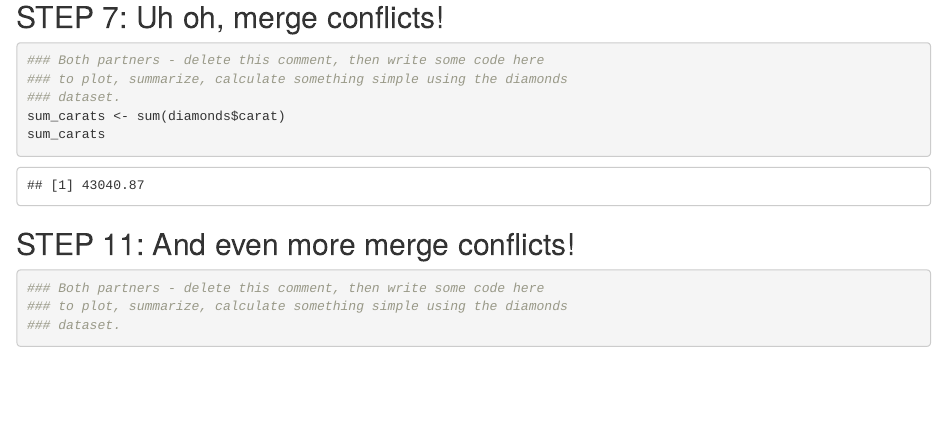
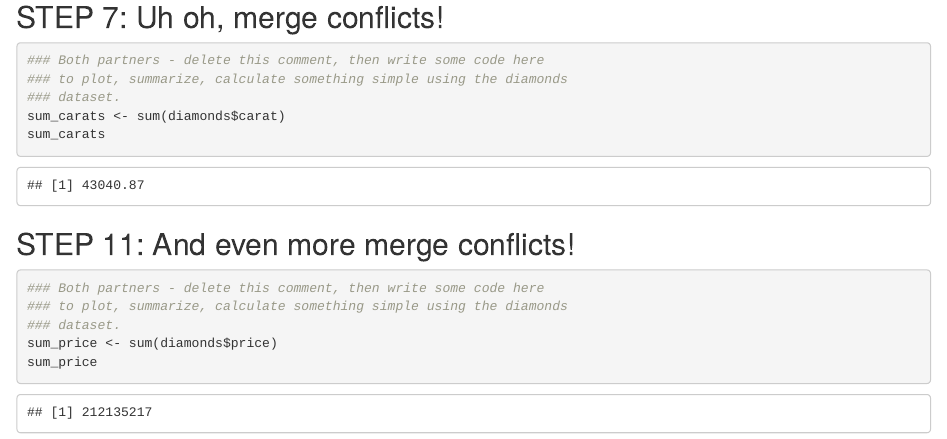
Before and after one commit to tifhsu88/wild-git-collab, an R Markdown document (git_wild.Rmd): the page in a window 1100 px wide, from 1020 px down. Rendered offline with R 4.5, knitr and Pandoc, with nearby package versions.

Commit message:
added code for step 11

````diff
--- a/git_wild.Rmd
+++ b/git_wild.Rmd
@@ -47,6 +47,6 @@ sum_carats
 ### Both partners - delete this comment, then write some code here
 ### to plot, summarize, calculate something simple using the diamonds
 ### dataset.
-
-
+sum_price <- sum(diamonds$price)
+sum_price
 ```
````
